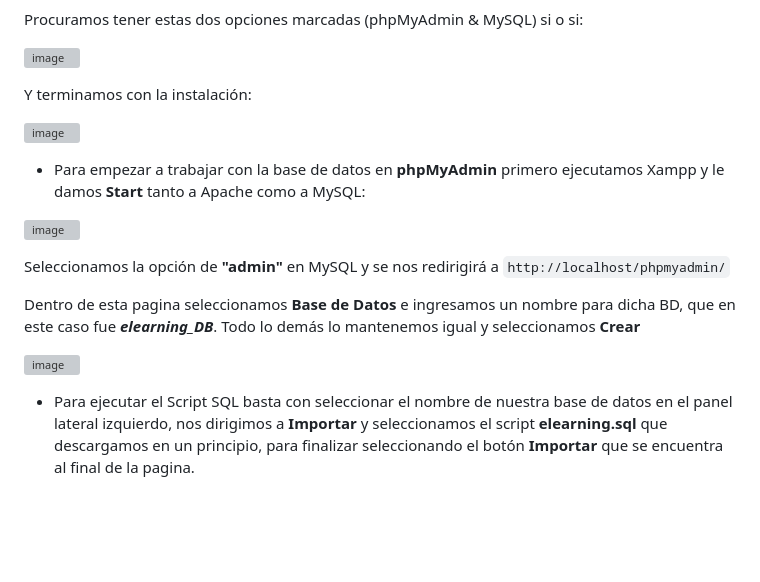
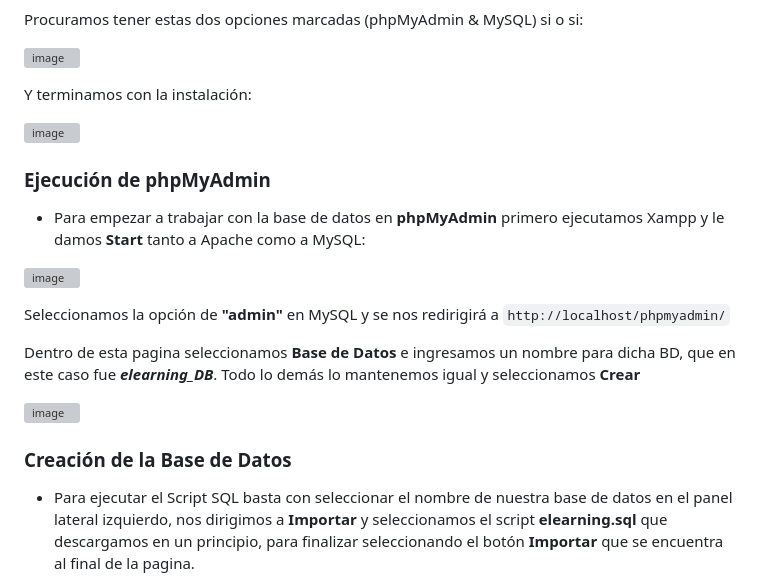
Before and after one commit to jvillarroelp/TIS_E-Learning_Project, a Markdown page: README.md, the part around the change. Rendered like a GitHub page; blank space fills up the shorter version; grey boxes are pictures that could not be loaded.

```diff
--- a/README.md
+++ b/README.md
@@ -39,6 +39,8 @@ Y terminamos con la instalación:
 
 ![image](https://github.com/user-attachments/assets/6f7516f2-0551-4bc8-b546-238ce23f8864)
 
+### Ejecución de phpMyAdmin
+
 - Para empezar a trabajar con la base de datos en **phpMyAdmin** primero ejecutamos Xampp y le damos **Start** tanto a Apache como a MySQL:
 
 ![image](https://github.com/user-attachments/assets/31768193-8c49-46be-ac07-da1f2ab1466c)
@@ -48,6 +50,8 @@ Seleccionamos la opción de **"admin"** en MySQL y se nos redirigirá a `http://
 Dentro de esta pagina seleccionamos **Base de Datos** e ingresamos un nombre para dicha BD, que en este caso fue **_elearning_DB_**. Todo lo demás lo mantenemos igual y seleccionamos **Crear**
 
 ![image](https://github.com/user-attachments/assets/00d74097-a10e-43d6-bcb6-f3398b3ee8b5)
+
+### Creación de la Base de Datos
 
 - Para ejecutar el Script SQL basta con seleccionar el nombre de nuestra base de datos en el panel lateral izquierdo, nos dirigimos a **Importar** y seleccionamos el script **elearning.sql** que descargamos en un principio, para finalizar seleccionando el botón **Importar** que se encuentra al final de la pagina.
 
```
